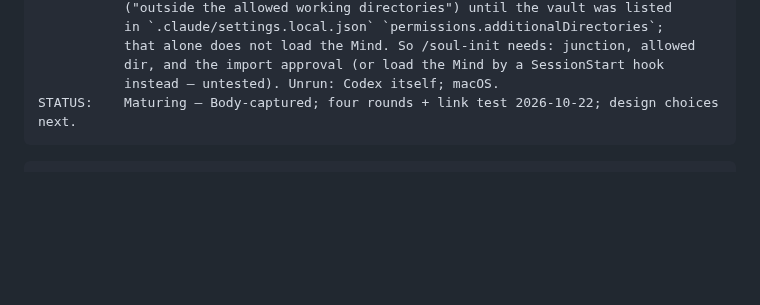
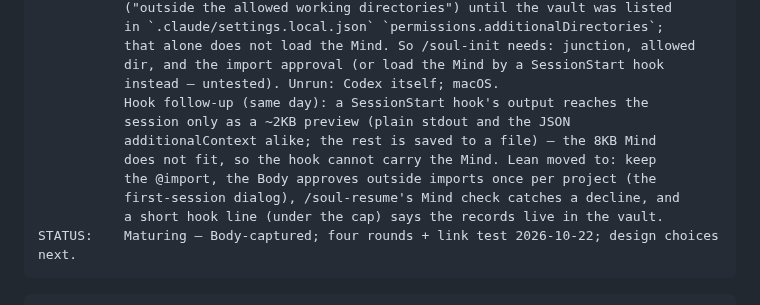
Before and after one commit to soul-system-works/Soul-System, a Markdown page: ideas.md, the part around the change. Rendered like a GitHub page; blank space fills up the shorter version.

Commit message:
soul: I079 — session-start hook output is capped near 2KB; the Mind cannot ride it, lean moves to the import approval
Co-Authored-By: Claude Opus 5.5 <noreply@anthropic.com>

````diff
--- a/ideas.md
+++ b/ideas.md
@@ -2663,6 +2663,13 @@ LINK TEST: (2026-10-22, throwaway projects under /mnt/d, Claude Code 2.1.308,
            that alone does not load the Mind. So /soul-init needs: junction, allowed
            dir, and the import approval (or load the Mind by a SessionStart hook
            instead — untested). Unrun: Codex itself; macOS.
+           Hook follow-up (same day): a SessionStart hook's output reaches the
+           session only as a ~2KB preview (plain stdout and the JSON
+           additionalContext alike; the rest is saved to a file) — the 8KB Mind
+           does not fit, so the hook cannot carry the Mind. Lean moved to: keep
+           the @import, the Body approves outside imports once per project (the
+           first-session dialog), /soul-resume's Mind check catches a decline, and
+           a short hook line (under the cap) says the records live in the vault.
 STATUS:    Maturing — Body-captured; four rounds + link test 2026-10-22; design choices next.
 ```
 
````
